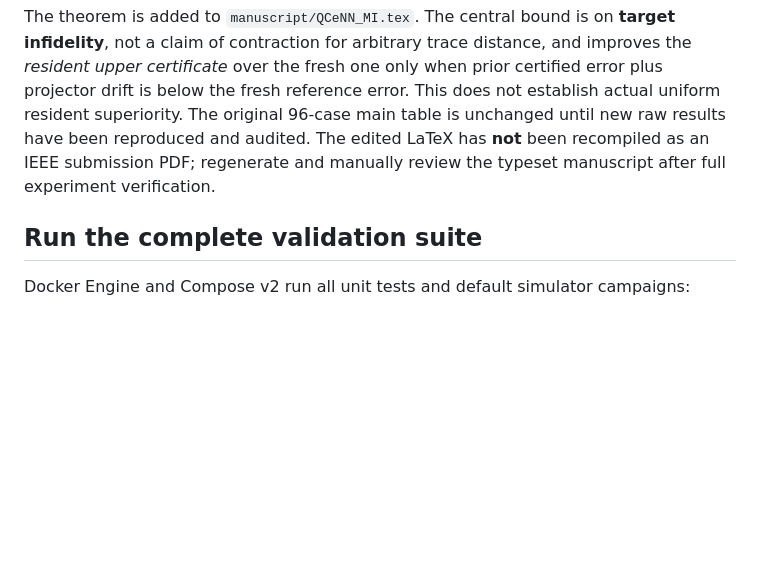
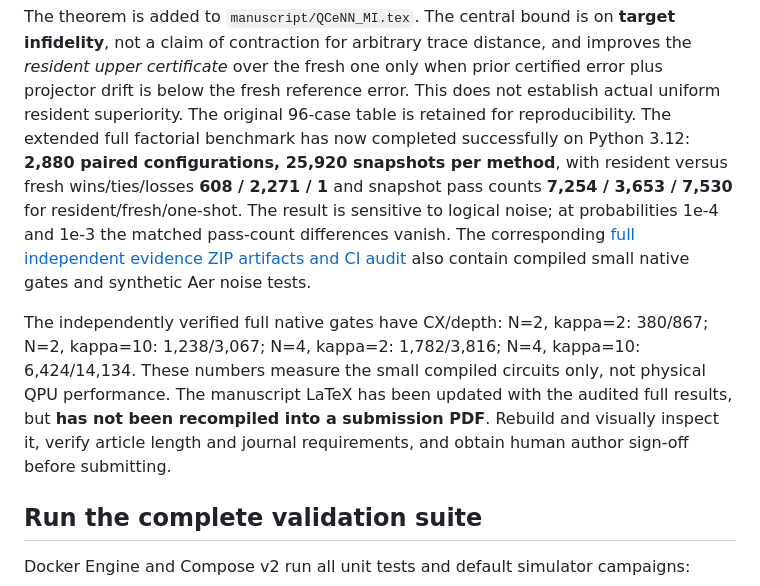
Before and after one commit to vtavakkoli/QCeNN-MI, a Markdown page: README.md, the part around the change. Drawn GitHub-style; blank space fills up the shorter version.

Commit message:
Document validated 2880-case and four native-circuit results with honest noisy limitations

```diff
--- a/README.md
+++ b/README.md
@@ -145,10 +145,24 @@ on **target infidelity**, not a claim of contraction for arbitrary trace
 distance, and improves the *resident upper certificate* over the fresh one
 only when prior certified error plus projector drift is below the fresh
 reference error. This does not establish actual uniform resident superiority.
-The original 96-case main table is unchanged until new raw results have been
-reproduced and audited. The edited LaTeX has **not** been recompiled as an IEEE
-submission PDF; regenerate and manually review the typeset manuscript after
-full experiment verification.
+The original 96-case table is retained for reproducibility. The extended
+full factorial benchmark has now completed successfully on Python 3.12:
+**2,880 paired configurations, 25,920 snapshots per method**, with resident
+versus fresh wins/ties/losses **608 / 2,271 / 1** and snapshot pass counts
+**7,254 / 3,653 / 7,530** for resident/fresh/one-shot. The result is sensitive
+to logical noise; at probabilities 1e-4 and 1e-3 the matched pass-count
+differences vanish. The corresponding [full independent evidence ZIP artifacts
+and CI audit](https://github.com/vtavakkoli/QCeNN-MI/actions/runs/40408826555)
+also contain compiled small native gates and synthetic Aer noise tests.
+
+The independently verified full native gates have CX/depth:
+N=2, kappa=2: 380/867; N=2, kappa=10: 1,238/3,067;
+N=4, kappa=2: 1,782/3,816; N=4, kappa=10: 6,424/14,134.
+These numbers measure the small compiled circuits only, not physical QPU
+performance. The manuscript LaTeX has been updated with the audited full
+results, but **has not been recompiled into a submission PDF**. Rebuild
+and visually inspect it, verify article length and journal requirements,
+and obtain human author sign-off before submitting.
 
 ## Run the complete validation suite
 
```
